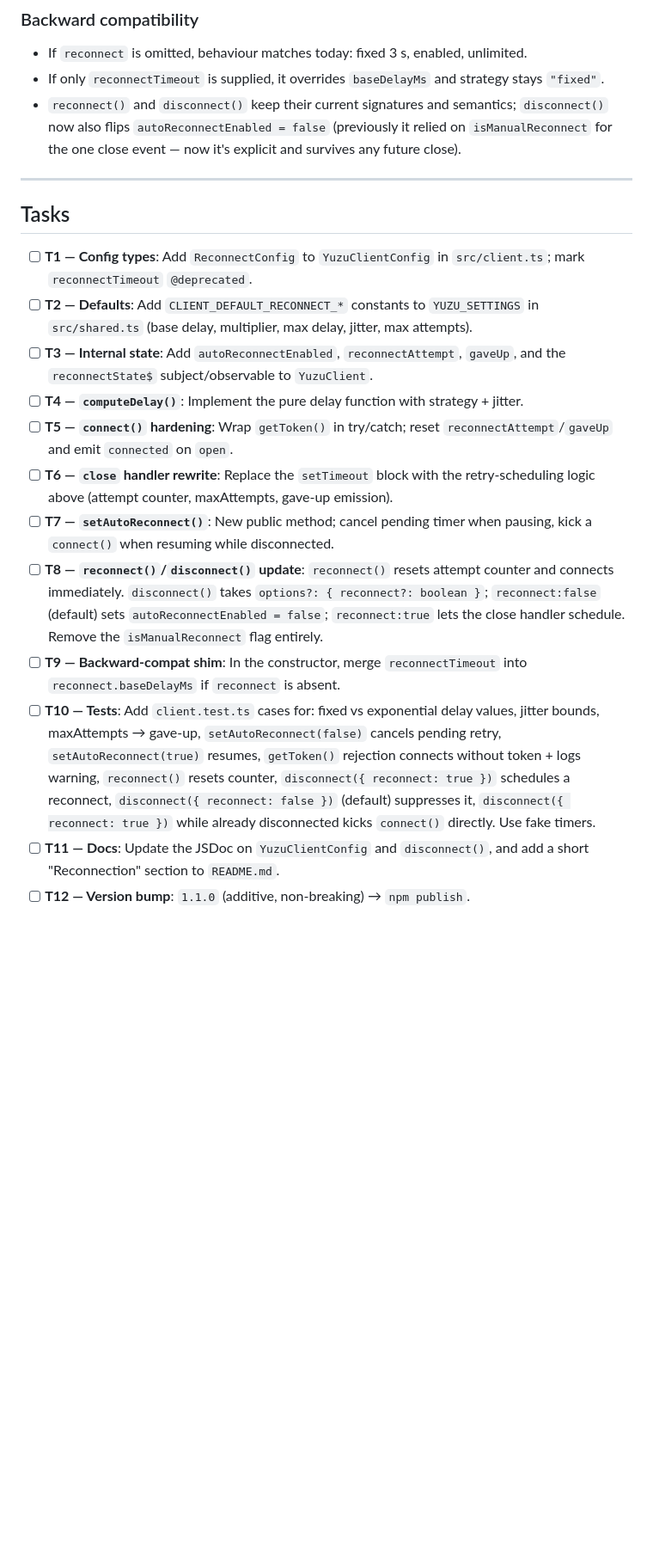
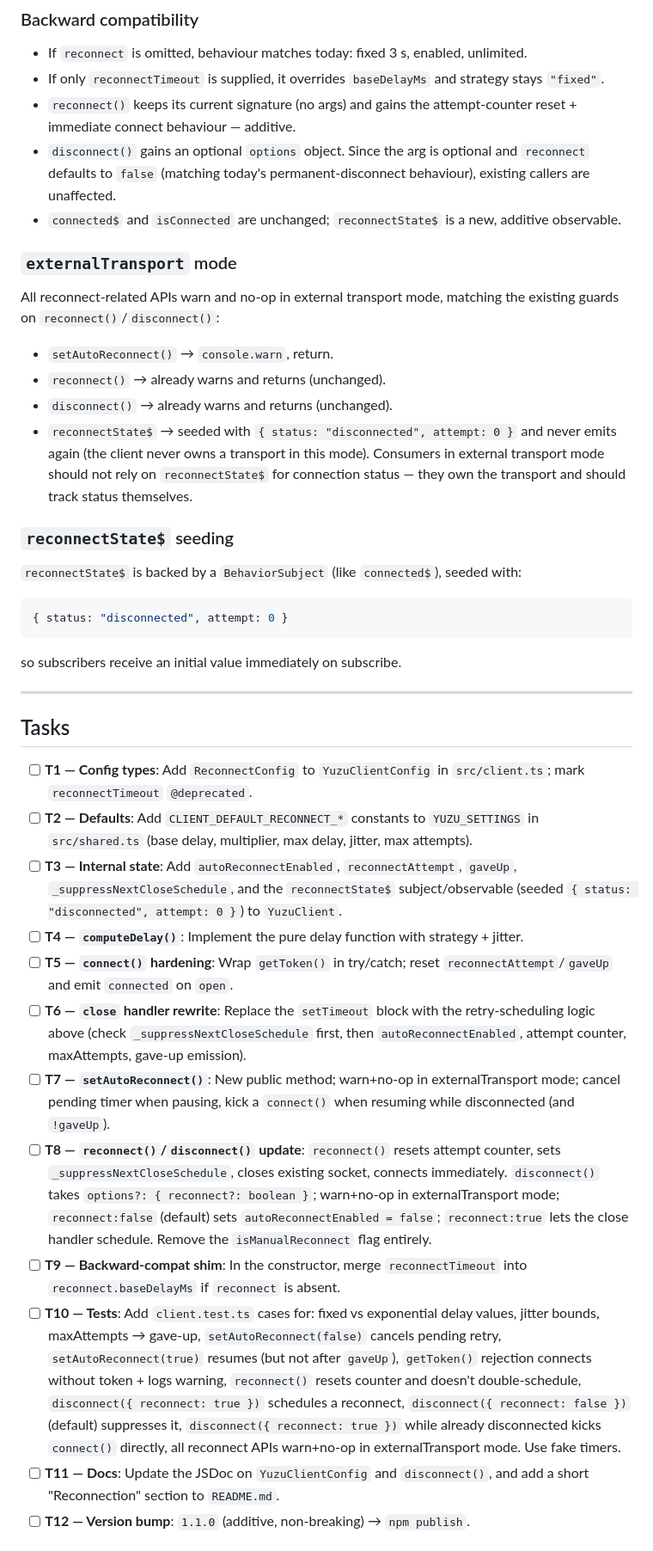
Before and after one commit to hypcn/yuzu, a Markdown page: plans/reconnection.md, the part around one of its changes. Shown at 86% size. Drawn GitHub-style; blank space fills up the shorter version.

````diff
--- a/plans/reconnection.md
+++ b/plans/reconnection.md
@@ -206,7 +274,28 @@ Note: with `reconnect: false`, we no longer need the `isManualReconnect` flag
 
 - If `reconnect` is omitted, behaviour matches today: fixed 3 s, enabled, unlimited.
 - If only `reconnectTimeout` is supplied, it overrides `baseDelayMs` and strategy stays `"fixed"`.
-- `reconnect()` and `disconnect()` keep their current signatures and semantics; `disconnect()` now also flips `autoReconnectEnabled = false` (previously it relied on `isManualReconnect` for the one close event — now it's explicit and survives any future close).
+- `reconnect()` keeps its current signature (no args) and gains the attempt-counter reset + immediate connect behaviour — additive.
+- `disconnect()` gains an optional `options` object. Since the arg is optional and `reconnect` defaults to `false` (matching today's permanent-disconnect behaviour), existing callers are unaffected.
+- `connected$` and `isConnected` are unchanged; `reconnectState$` is a new, additive observable.
+
+### `externalTransport` mode
+
+All reconnect-related APIs warn and no-op in external transport mode, matching the existing guards on `reconnect()`/`disconnect()`:
+
+- `setAutoReconnect()` → `console.warn`, return.
+- `reconnect()` → already warns and returns (unchanged).
+- `disconnect()` → already warns and returns (unchanged).
+- `reconnectState$` → seeded with `{ status: "disconnected", attempt: 0 }` and never emits again (the client never owns a transport in this mode). Consumers in external transport mode should not rely on `reconnectState$` for connection status — they own the transport and should track status themselves.
+
+### `reconnectState$` seeding
+
+`reconnectState$` is backed by a `BehaviorSubject` (like `connected$`), seeded with:
+
+```typescript
+{ status: "disconnected", attempt: 0 }
+```
+
+so subscribers receive an initial value immediately on subscribe.
 
 ---
 
@@ -214,14 +303,14 @@ Note: with `reconnect: false`, we no longer need the `isManualReconnect` flag
 
 - [ ] **T1 — Config types**: Add `ReconnectConfig` to `YuzuClientConfig` in `src/client.ts`; mark `reconnectTimeout` `@deprecated`.
 - [ ] **T2 — Defaults**: Add `CLIENT_DEFAULT_RECONNECT_*` constants to `YUZU_SETTINGS` in `src/shared.ts` (base delay, multiplier, max delay, jitter, max attempts).
-- [ ] **T3 — Internal state**: Add `autoReconnectEnabled`, `reconnectAttempt`, `gaveUp`, and the `reconnectState$` subject/observable to `YuzuClient`.
+- [ ] **T3 — Internal state**: Add `autoReconnectEnabled`, `reconnectAttempt`, `gaveUp`, `_suppressNextCloseSchedule`, and the `reconnectState$` subject/observable (seeded `{ status: "disconnected", attempt: 0 }`) to `YuzuClient`.
 - [ ] **T4 — `computeDelay()`**: Implement the pure delay function with strategy + jitter.
 - [ ] **T5 — `connect()` hardening**: Wrap `getToken()` in try/catch; reset `reconnectAttempt`/`gaveUp` and emit `connected` on `open`.
-- [ ] **T6 — `close` handler rewrite**: Replace the `setTimeout` block with the retry-scheduling logic above (attempt counter, maxAttempts, gave-up emission).
-- [ ] **T7 — `setAutoReconnect()`**: New public method; cancel pending timer when pausing, kick a `connect()` when resuming while disconnected.
-- [ ] **T8 — `reconnect()`/`disconnect()` update**: `reconnect()` resets attempt counter and connects immediately. `disconnect()` takes `options?: { reconnect?: boolean }`; `reconnect:false` (default) sets `autoReconnectEnabled = false`; `reconnect:true` lets the close handler schedule. Remove the `isManualReconnect` flag entirely.
+- [ ] **T6 — `close` handler rewrite**: Replace the `setTimeout` block with the retry-scheduling logic above (check `_suppressNextCloseSchedule` first, then `autoReconnectEnabled`, attempt counter, maxAttempts, gave-up emission).
+- [ ] **T7 — `setAutoReconnect()`**: New public method; warn+no-op in externalTransport mode; cancel pending timer when pausing, kick a `connect()` when resuming while disconnected (and `!gaveUp`).
+- [ ] **T8 — `reconnect()`/`disconnect()` update**: `reconnect()` resets attempt counter, sets `_suppressNextCloseSchedule`, closes existing socket, connects immediately. `disconnect()` takes `options?: { reconnect?: boolean }`; warn+no-op in externalTransport mode; `reconnect:false` (default) sets `autoReconnectEnabled = false`; `reconnect:true` lets the close handler schedule. Remove the `isManualReconnect` flag entirely.
 - [ ] **T9 — Backward-compat shim**: In the constructor, merge `reconnectTimeout` into `reconnect.baseDelayMs` if `reconnect` is absent.
-- [ ] **T10 — Tests**: Add `client.test.ts` cases for: fixed vs exponential delay values, jitter bounds, maxAttempts → gave-up, `setAutoReconnect(false)` cancels pending retry, `setAutoReconnect(true)` resumes, `getToken()` rejection connects without token + logs warning, `reconnect()` resets counter, `disconnect({ reconnect: true })` schedules a reconnect, `disconnect({ reconnect: false })` (default) suppresses it, `disconnect({ reconnect: true })` while already disconnected kicks `connect()` directly. Use fake timers.
+- [ ] **T10 — Tests**: Add `client.test.ts` cases for: fixed vs exponential delay values, jitter bounds, maxAttempts → gave-up, `setAutoReconnect(false)` cancels pending retry, `setAutoReconnect(true)` resumes (but not after `gaveUp`), `getToken()` rejection connects without token + logs warning, `reconnect()` resets counter and doesn't double-schedule, `disconnect({ reconnect: true })` schedules a reconnect, `disconnect({ reconnect: false })` (default) suppresses it, `disconnect({ reconnect: true })` while already disconnected kicks `connect()` directly, all reconnect APIs warn+no-op in externalTransport mode. Use fake timers.
 - [ ] **T11 — Docs**: Update the JSDoc on `YuzuClientConfig` and `disconnect()`, and add a short "Reconnection" section to `README.md`.
 - [ ] **T12 — Version bump**: `1.1.0` (additive, non-breaking) → `npm publish`.
 
````
Also changed, not shown: other parts of plans/reconnection.md (+69 -1 lines).
